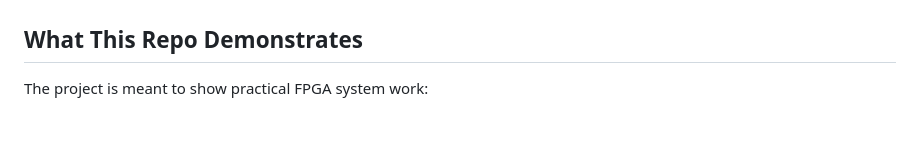
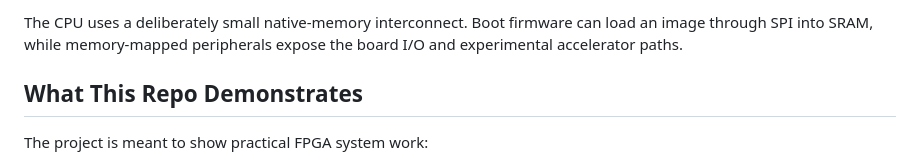
Before and after one commit to fanguoc2len/RISC-V-computer, a Markdown page: README.md, the part around one of its changes. GitHub-like rendering; blank space fills up the shorter version.

```diff
--- a/README.md
+++ b/README.md
@@ -29,3 +58,6 @@ source, documentation, and verification tree.
+The CPU uses a deliberately small native-memory interconnect. Boot firmware
+can load an image through SPI into SRAM, while memory-mapped peripherals expose
+the board I/O and experimental accelerator paths.
 
 ## What This Repo Demonstrates
 
```
Also changed, not shown: other parts of README.md (+29 -0 lines).
